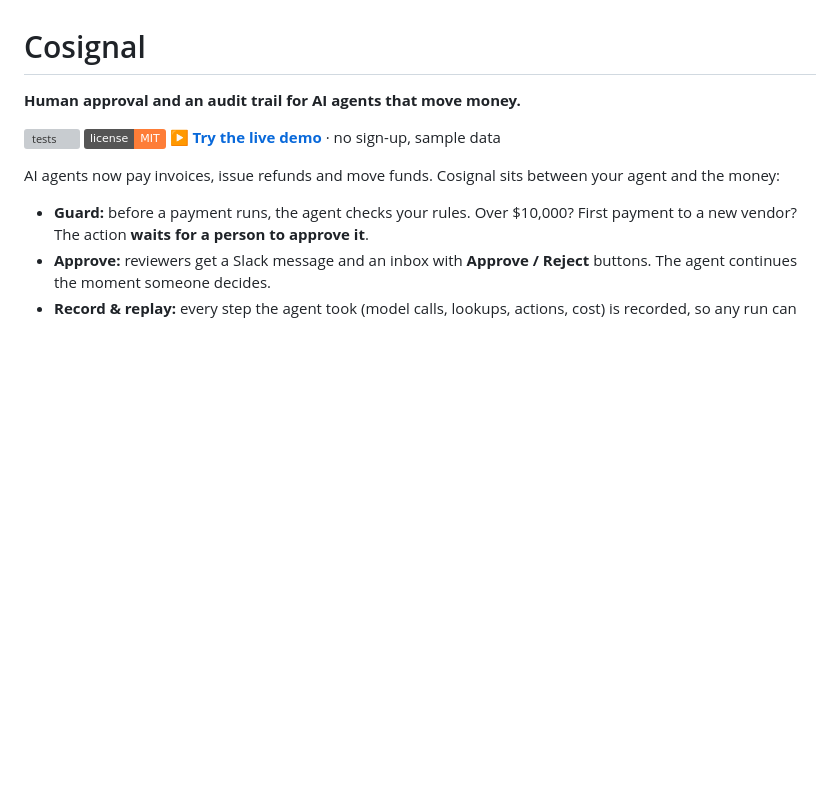
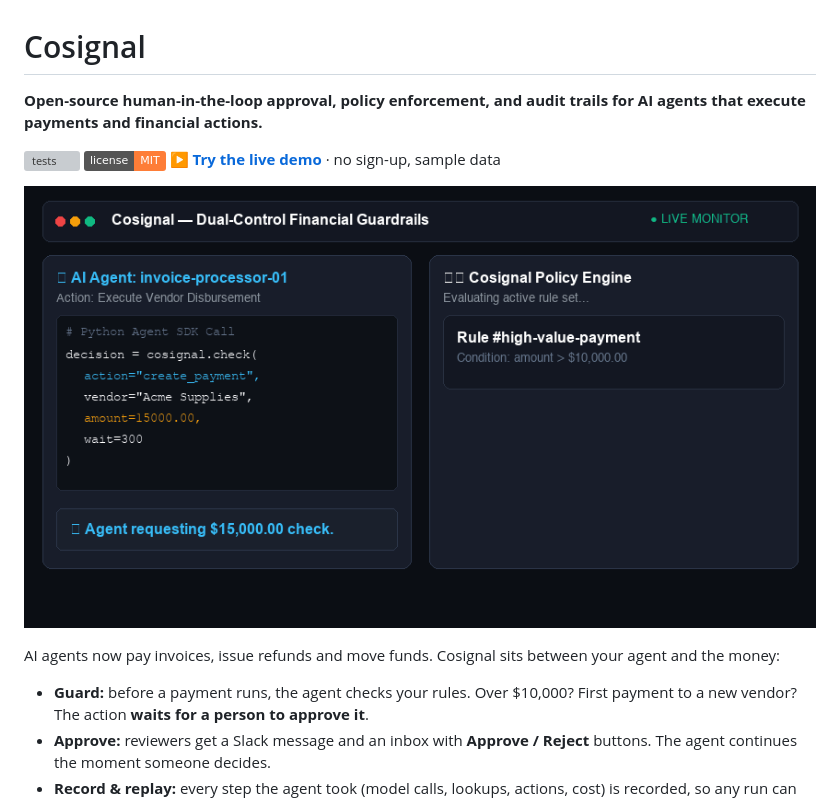
Before and after one commit to naveditachaudhary-pixel/cosignal, a Markdown page: README.md, the part around the change. Drawn GitHub-style; pictures changed too: docs/demo.gif (added); badges without logos; blank space fills up the shorter version; grey boxes are pictures that could not be loaded.

Commit message:
docs: add demo GIF, SEO description, and launch marketing playbook

```diff
--- a/README.md
+++ b/README.md
@@ -1,10 +1,12 @@
 # Cosignal
 
-**Human approval and an audit trail for AI agents that move money.**
+**Open-source human-in-the-loop approval, policy enforcement, and audit trails for AI agents that execute payments and financial actions.**
 
 [![tests](https://github.com/naveditachaudhary-pixel/cosignal/actions/workflows/tests.yml/badge.svg)](https://github.com/naveditachaudhary-pixel/cosignal/actions/workflows/tests.yml)
 [![License: MIT](https://img.shields.io/badge/license-MIT-orange.svg)](LICENSE)
 **[▶ Try the live demo](https://naveditachaudhary-pixel.github.io/cosignal/)** · no sign-up, sample data
+
+![Cosignal Dual-Control Approval Demo](docs/demo.gif)
 
 AI agents now pay invoices, issue refunds and move funds. Cosignal sits between your agent and the money:
 
```
Also changed, not shown: docs/LAUNCH_MARKETING.md (added, +166 -0 lines), 2 other files.
